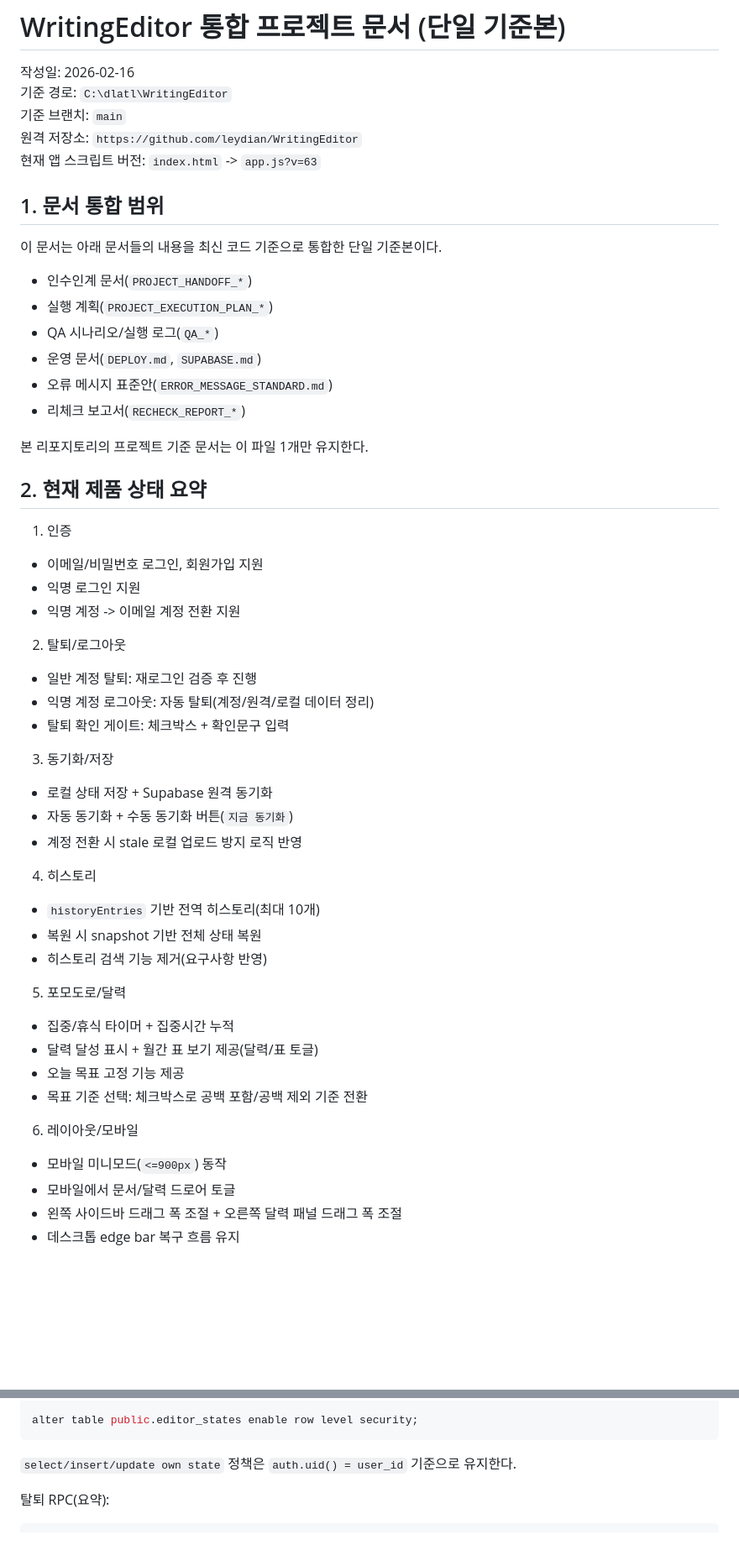
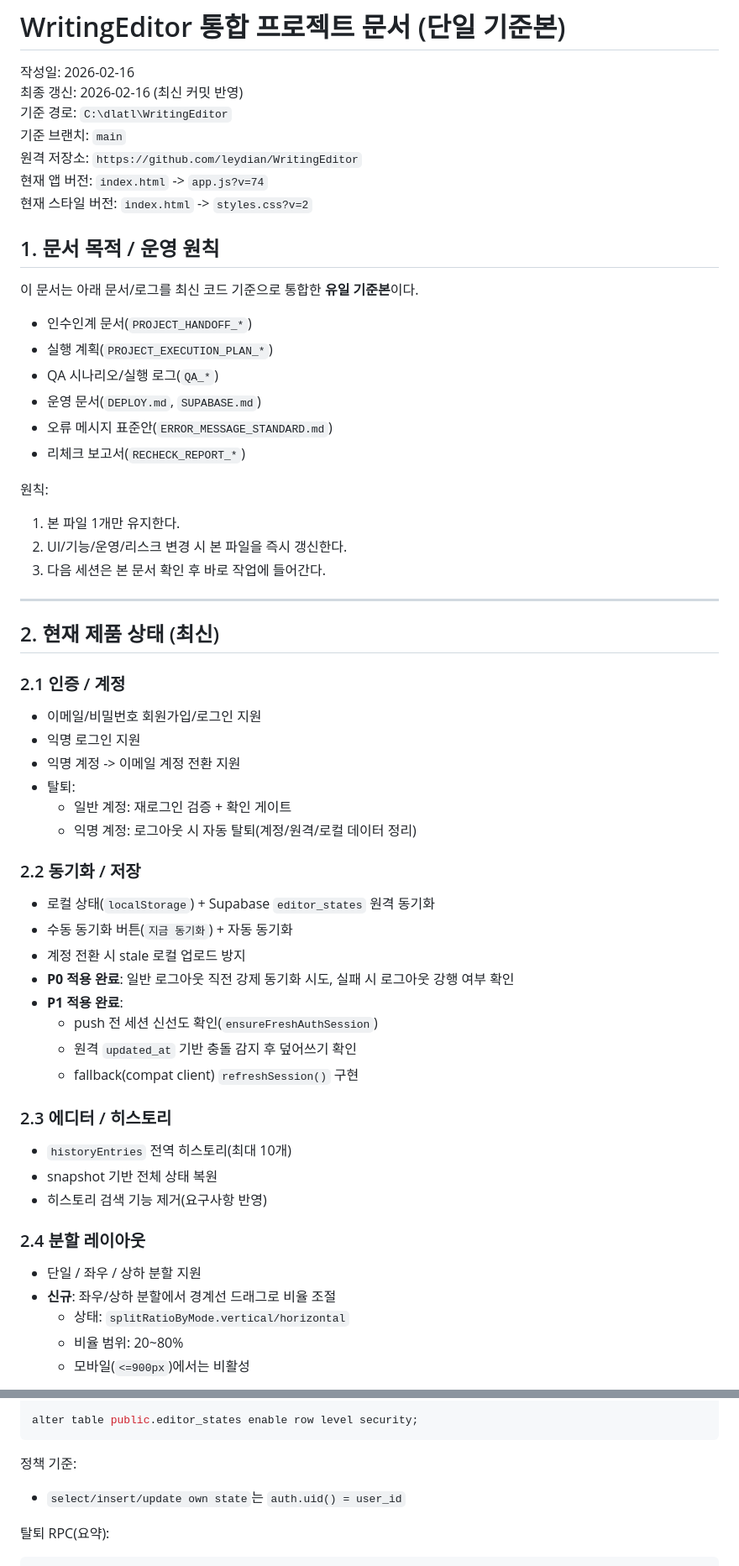
Before and after one commit to leydian/WritingEditor, a Markdown page: PROJECT_UNIFIED_2026-02-16.md, 2 parts joined by grey strips. Shown at 84% size. Drawn GitHub-style; blank space fills up the shorter version.

````diff
--- a/PROJECT_UNIFIED_2026-02-16.md
+++ b/PROJECT_UNIFIED_2026-02-16.md
@@ -1,14 +1,16 @@
 # WritingEditor 통합 프로젝트 문서 (단일 기준본)
 
 작성일: 2026-02-16
+최종 갱신: 2026-02-16 (최신 커밋 반영)
 기준 경로: `C:\dlatl\WritingEditor`
 기준 브랜치: `main`
 원격 저장소: `https://github.com/leydian/WritingEditor`
-현재 앱 스크립트 버전: `index.html` -> `app.js?v=63`
+현재 앱 버전: `index.html` -> `app.js?v=74`
+현재 스타일 버전: `index.html` -> `styles.css?v=2`
 
-## 1. 문서 통합 범위
+## 1. 문서 목적 / 운영 원칙
 
-이 문서는 아래 문서들의 내용을 최신 코드 기준으로 통합한 단일 기준본이다.
+이 문서는 아래 문서/로그를 최신 코드 기준으로 통합한 **유일 기준본**이다.
 
 - 인수인계 문서(`PROJECT_HANDOFF_*`)
 - 실행 계획(`PROJECT_EXECUTION_PLAN_*`)
@@ -17,39 +19,47 @@
 - 오류 메시지 표준안(`ERROR_MESSAGE_STANDARD.md`)
 - 리체크 보고서(`RECHECK_REPORT_*`)
 
-본 리포지토리의 프로젝트 기준 문서는 이 파일 1개만 유지한다.
+원칙:
 
-## 2. 현재 제품 상태 요약
+1. 본 파일 1개만 유지한다.
+2. UI/기능/운영/리스크 변경 시 본 파일을 즉시 갱신한다.
+3. 다음 세션은 본 문서 확인 후 바로 작업에 들어간다.
 
-1. 인증
-- 이메일/비밀번호 로그인, 회원가입 지원
+---
+
+## 2. 현재 제품 상태 (최신)
+
+### 2.1 인증 / 계정
+
+- 이메일/비밀번호 회원가입/로그인 지원
 - 익명 로그인 지원
 - 익명 계정 -> 이메일 계정 전환 지원
+- 탈퇴:
+  - 일반 계정: 재로그인 검증 + 확인 게이트
+  - 익명 계정: 로그아웃 시 자동 탈퇴(계정/원격/로컬 데이터 정리)
 
-2. 탈퇴/로그아웃
-- 일반 계정 탈퇴: 재로그인 검증 후 진행
-- 익명 계정 로그아웃: 자동 탈퇴(계정/원격/로컬 데이터 정리)
-- 탈퇴 확인 게이트: 체크박스 + 확인문구 입력
+### 2.2 동기화 / 저장
 
-3. 동기화/저장
-- 로컬 상태 저장 + Supabase 원격 동기화
-- 자동 동기화 + 수동 동기화 버튼(`지금 동기화`)
-- 계정 전환 시 stale 로컬 업로드 방지 로직 반영
+- 로컬 상태(`localStorage`) + Supabase `editor_states` 원격 동기화
+- 수동 동기화 버튼(`지금 동기화`) + 자동 동기화
+- 계정 전환 시 stale 로컬 업로드 방지
+- **P0 적용 완료**: 일반 로그아웃 직전 강제 동기화 시도, 실패 시 로그아웃 강행 여부 확인
+- **P1 적용 완료**:
+  - push 전 세션 신선도 확인(`ensureFreshAuthSession`)
+  - 원격 `updated_at` 기반 충돌 감지 후 덮어쓰기 확인
+  - fallback(compat client) `refreshSession()` 구현
 
-4. 히스토리
-- `historyEntries` 기반 전역 히스토리(최대 10개)
-- 복원 시 snapshot 기반 전체 상태 복원
+### 2.3 에디터 / 히스토리
+
+- `historyEntries` 전역 히스토리(최대 10개)
+- snapshot 기반 전체 상태 복원
 - 히스토리 검색 기능 제거(요구사항 반영)
 
-5. 포모도로/달력
-- 집중/휴식 타이머 + 집중시간 누적
-- 달력 달성 표시 + 월간 표 보기 제공(달력/표 토글)
-- 오늘 목표 고정 기능 제공
-- 목표 기준 선택: 체크박스로 공백 포함/공백 제외 기준 전환
+### 2.4 분할 레이아웃
 
-6. 레이아웃/모바일
-- 모바일 미니모드(`<=900px`) 동작
-- 모바일에서 문서/달력 드로어 토글
-- 왼쪽 사이드바 드래그 폭 조절 + 오른쪽 달력 패널 드래그 폭 조절
-- 데스크톱 edge bar 복구 흐름 유지
+- 단일 / 좌우 / 상하 분할 지원
+- **신규**: 좌우/상하 분할에서 경계선 드래그로 비율 조절
+  - 상태: `splitRatioByMode.vertical/horizontal`
+  - 비율 범위: 20~80%
+  - 모바일(`<=900px`)에서는 비활성
 
@@ -132,7 +188,9 @@ create table if not exists public.editor_states (
 alter table public.editor_states enable row level security;
 ```
 
-`select/insert/update own state` 정책은 `auth.uid() = user_id` 기준으로 유지한다.
+정책 기준:
+
+- `select/insert/update own state`는 `auth.uid() = user_id`
 
 탈퇴 RPC(요약):
 
````
Also changed, not shown: other parts of PROJECT_UNIFIED_2026-02-16.md (+166 -75 lines).
